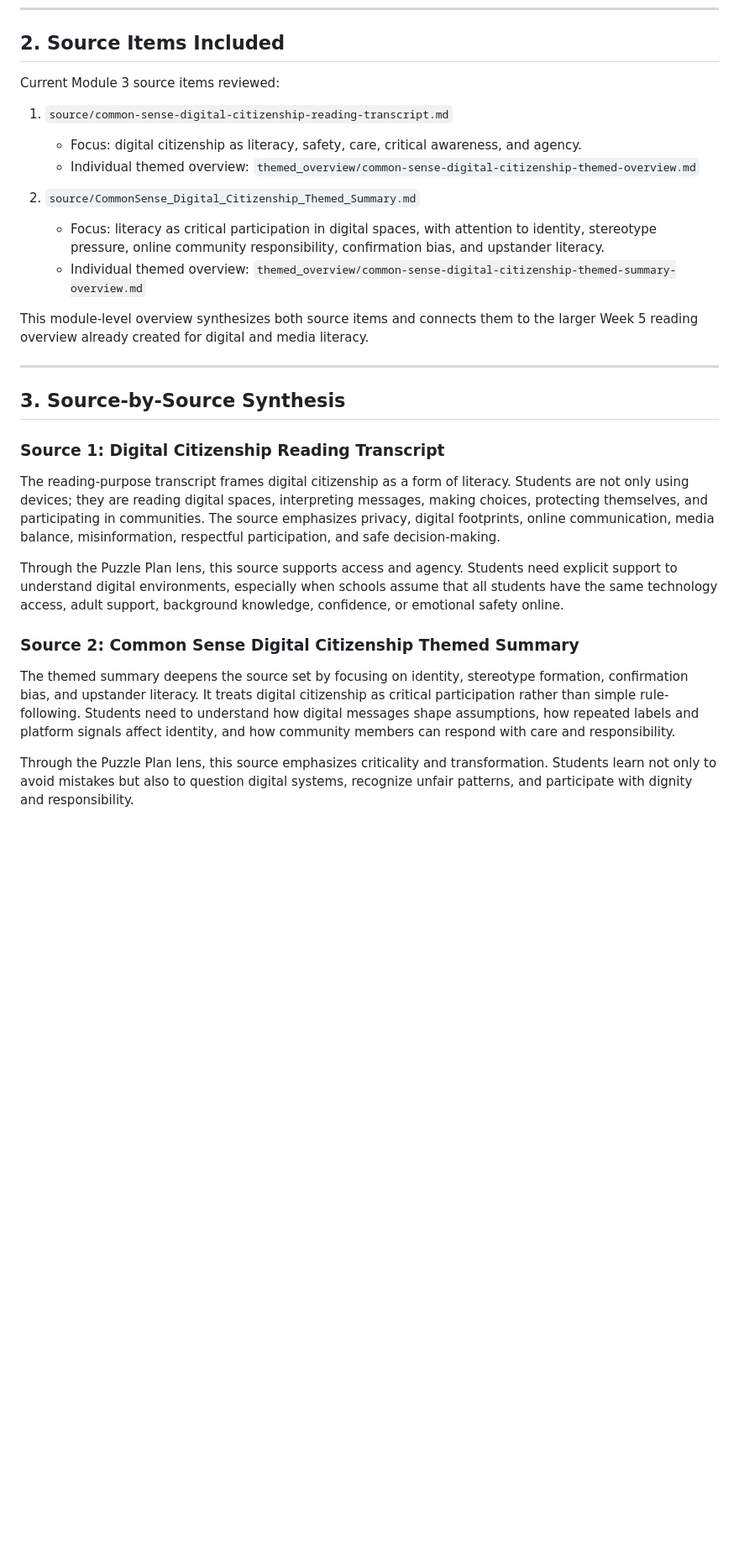
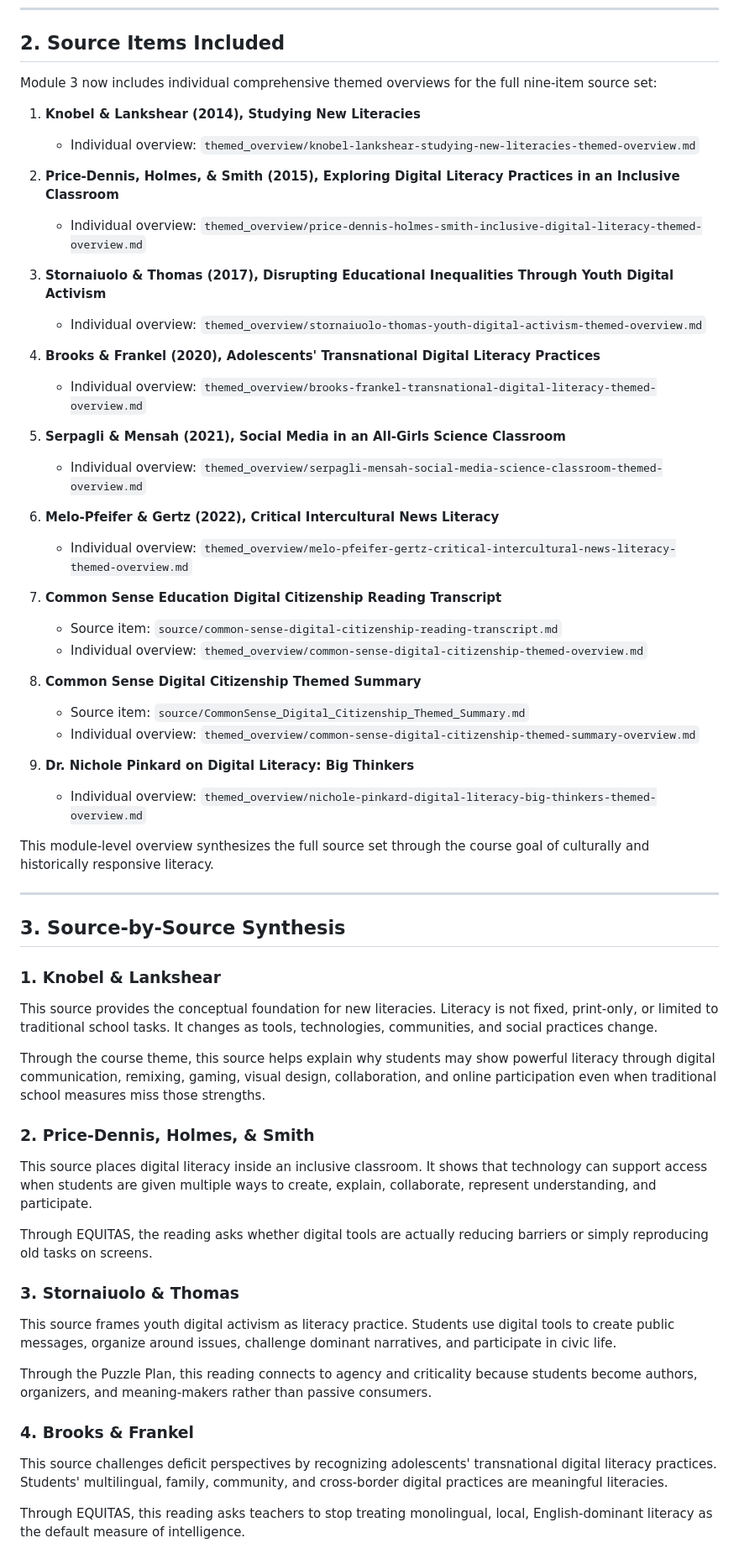
Before and after one commit to pzg8794/EDU498, a Markdown page: module3/Reading & Media Content/comprehensive_themed_overview.md, the part around one of its changes. Shown at 84% size. Drawn GitHub-style; blank space fills up the shorter version.

Commit message:
Update Module 3 comprehensive overview for all source items

```diff
--- a/module3/Reading & Media Content/comprehensive_themed_overview.md
+++ b/module3/Reading & Media Content/comprehensive_themed_overview.md
@@ -21,30 +21,64 @@ Digital literacy is not neutral. Students enter digital spaces with different le
 
 ## 2. Source Items Included
 
-Current Module 3 source items reviewed:
+Module 3 now includes individual comprehensive themed overviews for the full nine-item source set:
 
-1. `source/common-sense-digital-citizenship-reading-transcript.md`
-   - Focus: digital citizenship as literacy, safety, care, critical awareness, and agency.
-   - Individual themed overview: `themed_overview/common-sense-digital-citizenship-themed-overview.md`
+1. **Knobel & Lankshear (2014), Studying New Literacies**
+   - Individual overview: `themed_overview/knobel-lankshear-studying-new-literacies-themed-overview.md`
 
-2. `source/CommonSense_Digital_Citizenship_Themed_Summary.md`
-   - Focus: literacy as critical participation in digital spaces, with attention to identity, stereotype pressure, online community responsibility, confirmation bias, and upstander literacy.
-   - Individual themed overview: `themed_overview/common-sense-digital-citizenship-themed-summary-overview.md`
+2. **Price-Dennis, Holmes, & Smith (2015), Exploring Digital Literacy Practices in an Inclusive Classroom**
+   - Individual overview: `themed_overview/price-dennis-holmes-smith-inclusive-digital-literacy-themed-overview.md`
 
-This module-level overview synthesizes both source items and connects them to the larger Week 5 reading overview already created for digital and media literacy.
+3. **Stornaiuolo & Thomas (2017), Disrupting Educational Inequalities Through Youth Digital Activism**
+   - Individual overview: `themed_overview/stornaiuolo-thomas-youth-digital-activism-themed-overview.md`
+
+4. **Brooks & Frankel (2020), Adolescents' Transnational Digital Literacy Practices**
+   - Individual overview: `themed_overview/brooks-frankel-transnational-digital-literacy-themed-overview.md`
+
+5. **Serpagli & Mensah (2021), Social Media in an All-Girls Science Classroom**
+   - Individual overview: `themed_overview/serpagli-mensah-social-media-science-classroom-themed-overview.md`
+
+6. **Melo-Pfeifer & Gertz (2022), Critical Intercultural News Literacy**
+   - Individual overview: `themed_overview/melo-pfeifer-gertz-critical-intercultural-news-literacy-themed-overview.md`
+
+7. **Common Sense Education Digital Citizenship Reading Transcript**
+   - Source item: `source/common-sense-digital-citizenship-reading-transcript.md`
+   - Individual overview: `themed_overview/common-sense-digital-citizenship-themed-overview.md`
+
+8. **Common Sense Digital Citizenship Themed Summary**
+   - Source item: `source/CommonSense_Digital_Citizenship_Themed_Summary.md`
+   - Individual overview: `themed_overview/common-sense-digital-citizenship-themed-summary-overview.md`
+
+9. **Dr. Nichole Pinkard on Digital Literacy: Big Thinkers**
+   - Individual overview: `themed_overview/nichole-pinkard-digital-literacy-big-thinkers-themed-overview.md`
+
+This module-level overview synthesizes the full source set through the course goal of culturally and historically responsive literacy.
 
 ---
 
 ## 3. Source-by-Source Synthesis
 
-### Source 1: Digital Citizenship Reading Transcript
+### 1. Knobel & Lankshear
 
-The reading-purpose transcript frames digital citizenship as a form of literacy. Students are not only using devices; they are reading digital spaces, interpreting messages, making choices, protecting themselves, and participating in communities. The source emphasizes privacy, digital footprints, online communication, media balance, misinformation, respectful participation, and safe decision-making.
+This source provides the conceptual foundation for new literacies. Literacy is not fixed, print-only, or limited to traditional school tasks. It changes as tools, technologies, communities, and social practices change.
 
-Through the Puzzle Plan lens, this source supports access and agency. Students need explicit support to understand digital environments, especially when schools assume that all students have the same technology access, adult support, background knowledge, confidence, or emotional safety online.
+Through the course theme, this source helps explain why students may show powerful literacy through digital communication, remixing, gaming, visual design, collaboration, and online participation even when traditional school measures miss those strengths.
 
-### Source 2: Common Sense Digital Citizenship Themed Summary
+### 2. Price-Dennis, Holmes, & Smith
 
-The themed summary deepens the source set by focusing on identity, stereotype formation, confirmation bias, and upstander literacy. It treats digital citizenship as critical participation rather than simple rule-following. Students need to understand how digital messages shape assumptions, how repeated labels and platform signals affect identity, and how community members can respond with care and responsibility.
+This source places digital literacy inside an inclusive classroom. It shows that technology can support access when students are given multiple ways to create, explain, collaborate, represent understanding, and participate.
 
-Through the Puzzle Plan lens, this source emphasizes criticality and transformation. Students learn not only to avoid mistakes but also to question digital systems, recognize unfair patterns, and participate with dignity and responsibility.
+Through EQUITAS, the reading asks whether digital tools are actually reducing barriers or simply reproducing old tasks on screens.
+
+### 3. Stornaiuolo & Thomas
+
+This source frames youth digital activism as literacy practice. Students use digital tools to create public messages, organize around issues, challenge dominant narratives, and participate in civic life.
+
+Through the Puzzle Plan, this reading connects to agency and criticality because students become authors, organizers, and meaning-makers rather than passive consumers.
+
+### 4. Brooks & Frankel
+
+This source challenges deficit perspectives by recognizing adolescents' transnational digital literacy practices. Students' multilingual, family, community, and cross-border digital practices are meaningful literacies.
+
+Through EQUITAS, this reading asks teachers to stop treating monolingual, local, English-dominant literacy as the default measure of intelligence.
+
```
Also changed, not shown: other parts of module3/Reading & Media Content/comprehensive_themed_overview.md (+55 -25 lines).
